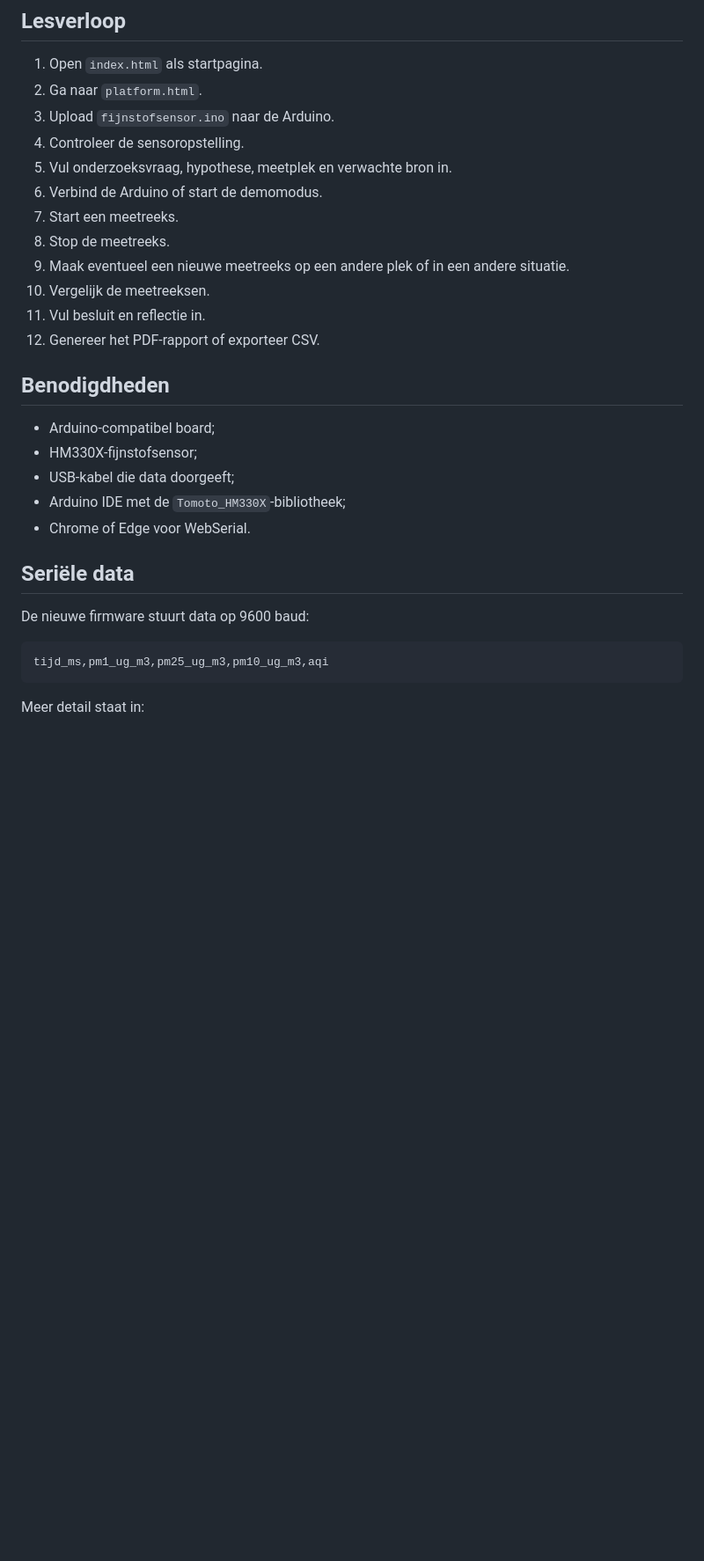
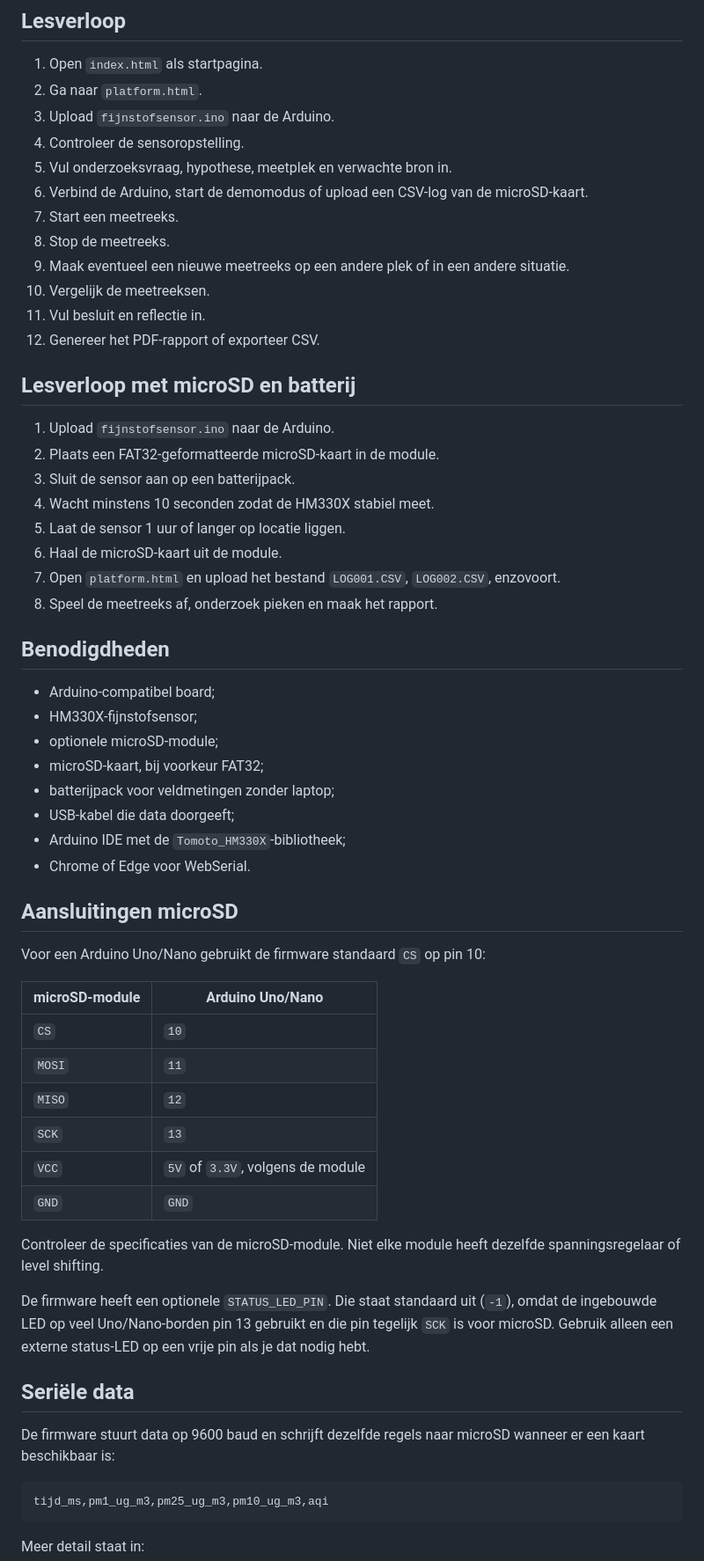
Before and after one commit to RobbeW/projectfijnstof, a Markdown page: readme.md, the part around one of its changes. Shown at 88% size. Drawn GitHub-style; blank space fills up the shorter version.

````diff
--- a/readme.md
+++ b/readme.md
@@ -41,7 +43,7 @@ De opdracht maakt deze leerinhouden concreet:
 3. Upload `fijnstofsensor.ino` naar de Arduino.
 4. Controleer de sensoropstelling.
 5. Vul onderzoeksvraag, hypothese, meetplek en verwachte bron in.
-6. Verbind de Arduino of start de demomodus.
+6. Verbind de Arduino, start de demomodus of upload een CSV-log van de microSD-kaart.
 7. Start een meetreeks.
 8. Stop de meetreeks.
 9. Maak eventueel een nieuwe meetreeks op een andere plek of in een andere situatie.
@@ -49,17 +51,48 @@ De opdracht maakt deze leerinhouden concreet:
 11. Vul besluit en reflectie in.
 12. Genereer het PDF-rapport of exporteer CSV.
 
+## Lesverloop met microSD en batterij
+
+1. Upload `fijnstofsensor.ino` naar de Arduino.
+2. Plaats een FAT32-geformatteerde microSD-kaart in de module.
+3. Sluit de sensor aan op een batterijpack.
+4. Wacht minstens 10 seconden zodat de HM330X stabiel meet.
+5. Laat de sensor 1 uur of langer op locatie liggen.
+6. Haal de microSD-kaart uit de module.
+7. Open `platform.html` en upload het bestand `LOG001.CSV`, `LOG002.CSV`, enzovoort.
+8. Speel de meetreeks af, onderzoek pieken en maak het rapport.
+
 ## Benodigdheden
 
 - Arduino-compatibel board;
 - HM330X-fijnstofsensor;
+- optionele microSD-module;
+- microSD-kaart, bij voorkeur FAT32;
+- batterijpack voor veldmetingen zonder laptop;
 - USB-kabel die data doorgeeft;
 - Arduino IDE met de `Tomoto_HM330X`-bibliotheek;
 - Chrome of Edge voor WebSerial.
 
+## Aansluitingen microSD
+
+Voor een Arduino Uno/Nano gebruikt de firmware standaard `CS` op pin 10:
+
+| microSD-module | Arduino Uno/Nano |
+| --- | --- |
+| `CS` | `10` |
+| `MOSI` | `11` |
+| `MISO` | `12` |
+| `SCK` | `13` |
+| `VCC` | `5V` of `3.3V`, volgens de module |
+| `GND` | `GND` |
+
+Controleer de specificaties van de microSD-module. Niet elke module heeft dezelfde spanningsregelaar of level shifting.
+
+De firmware heeft een optionele `STATUS_LED_PIN`. Die staat standaard uit (`-1`), omdat de ingebouwde LED op veel Uno/Nano-borden pin 13 gebruikt en die pin tegelijk `SCK` is voor microSD. Gebruik alleen een externe status-LED op een vrije pin als je dat nodig hebt.
+
 ## Seriële data
 
-De nieuwe firmware stuurt data op 9600 baud:
+De firmware stuurt data op 9600 baud en schrijft dezelfde regels naar microSD wanneer er een kaart beschikbaar is:
 
 ```text
 tijd_ms,pm1_ug_m3,pm25_ug_m3,pm10_ug_m3,aqi
````
Also changed, not shown: other parts of readme.md (+14 -5 lines).
